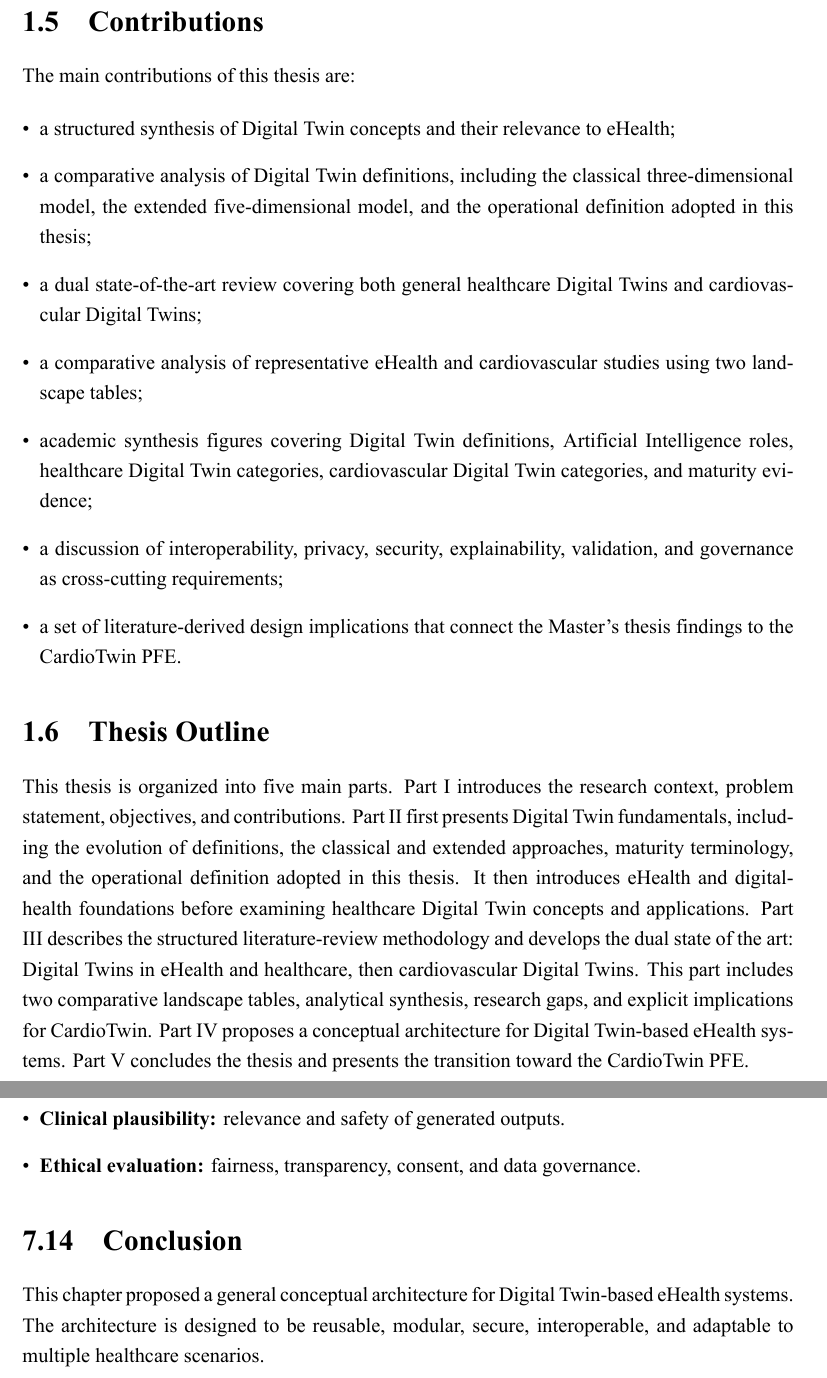
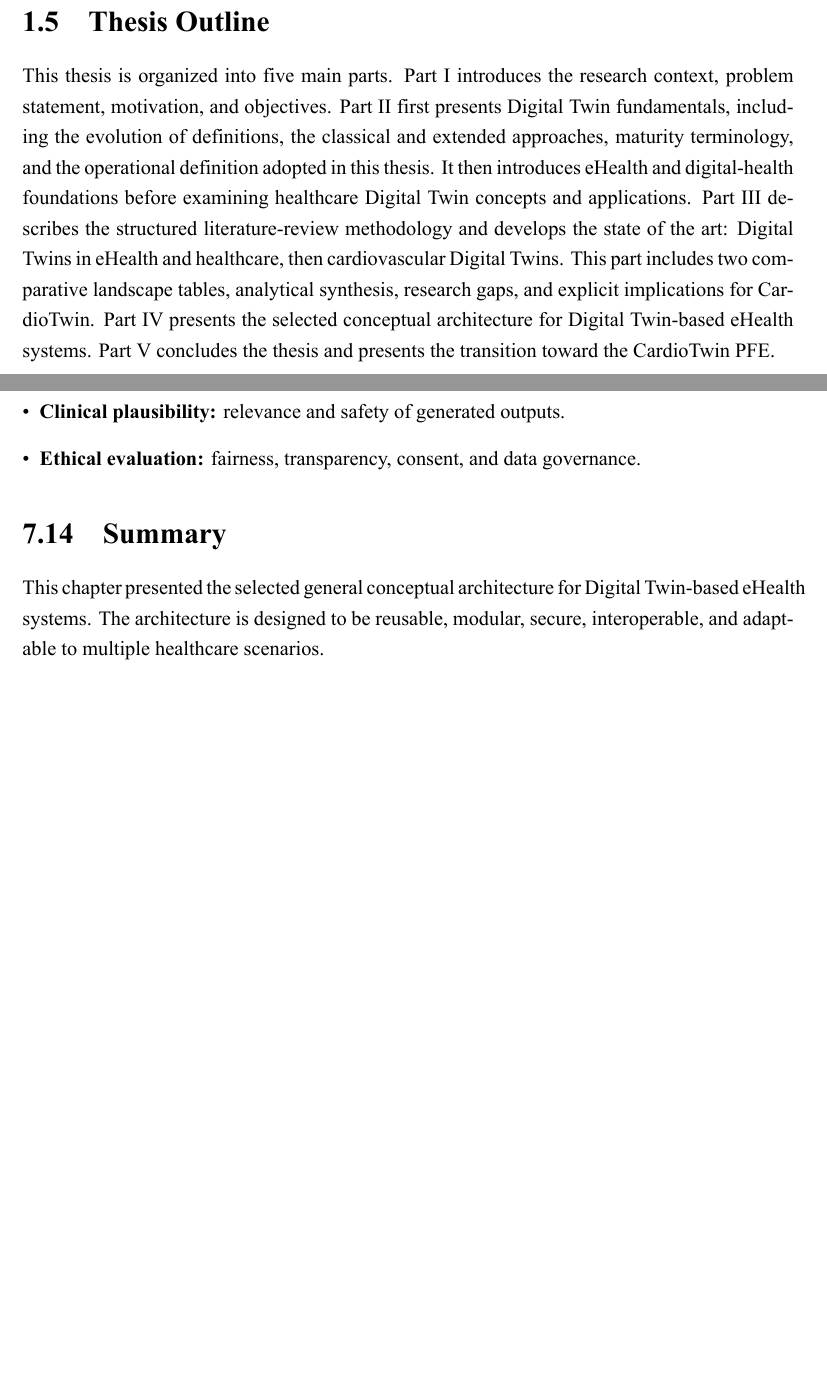
Before and after one commit to karim2201/Master-thesis, a LaTeX thesis (main.tex, which reads chapters/chapter1_general_introduction.tex, chapters/chapter2_ehealth_foundations.tex, chapters/chapter3_digital_twin_fundamentals.tex): two parts of pages 17 and 76 of 89, joined at a grey line, cut at the place of the change, the shorter picture padded with empty space. The pictures show the PDF file main.pdf that the author committed with the source.

Commit message:
ch updates

```diff
--- a/chapters/chapter1_general_introduction.tex
+++ b/chapters/chapter1_general_introduction.tex
@@ -35,20 +35,7 @@ The main objective of this thesis is to study the state of the art of Digital Tw
     \item to derive literature-based design implications for the CardioTwin PFE.
 \end{itemize}
 
-\section{Contributions}
-The main contributions of this thesis are:
-
-\begin{itemize}[leftmargin=*]
-    \item a structured synthesis of Digital Twin concepts and their relevance to eHealth;
-    \item a comparative analysis of Digital Twin definitions, including the classical three-dimensional model, the extended five-dimensional model, and the operational definition adopted in this thesis;
-    \item a dual state-of-the-art review covering both general healthcare Digital Twins and cardiovascular Digital Twins;
-    \item a comparative analysis of representative eHealth and cardiovascular studies using two landscape tables;
-    \item academic synthesis figures covering Digital Twin definitions, Artificial Intelligence roles, healthcare Digital Twin categories, cardiovascular Digital Twin categories, and maturity evidence;
-    \item a discussion of interoperability, privacy, security, explainability, validation, and governance as cross-cutting requirements;
-    \item a set of literature-derived design implications that connect the Master’s thesis findings to the CardioTwin PFE.
-\end{itemize}
-
 \section{Thesis Outline}
-This thesis is organized into five main parts. Part I introduces the research context, problem statement, objectives, and contributions. Part II first presents Digital Twin fundamentals, including the evolution of definitions, the classical and extended approaches, maturity terminology, and the operational definition adopted in this thesis. It then introduces eHealth and digital-health foundations before examining healthcare Digital Twin concepts and applications. Part III describes the structured literature-review methodology and develops the dual state of the art: Digital Twins in eHealth and healthcare, then cardiovascular Digital Twins. This part includes two comparative landscape tables, analytical synthesis, research gaps, and explicit implications for CardioTwin. Part IV proposes a conceptual architecture for Digital Twin-based eHealth systems. Part V concludes the thesis and presents the transition toward the CardioTwin PFE.
+This thesis is organized into five main parts. Part I introduces the research context, problem statement, motivation, and objectives. Part II first presents Digital Twin fundamentals, including the evolution of definitions, the classical and extended approaches, maturity terminology, and the operational definition adopted in this thesis. It then introduces eHealth and digital-health foundations before examining healthcare Digital Twin concepts and applications. Part III describes the structured literature-review methodology and develops the state of the art: Digital Twins in eHealth and healthcare, then cardiovascular Digital Twins. This part includes two comparative landscape tables, analytical synthesis, research gaps, and explicit implications for CardioTwin. Part IV presents the selected conceptual architecture for Digital Twin-based eHealth systems. Part V concludes the thesis and presents the transition toward the CardioTwin PFE.
 
 \clearpage
--- a/chapters/chapter2_ehealth_foundations.tex
+++ b/chapters/chapter2_ehealth_foundations.tex
@@ -33,7 +33,7 @@ Interoperability is essential for eHealth because patient information may be gen
 \section{Challenges in eHealth}
 The main challenges of eHealth include data fragmentation, missing data, inconsistent measurements, limited integration between systems, security and privacy risks, lack of clinical validation, usability barriers, and unequal access to digital services. These challenges justify the need for more integrated, dynamic, and trustworthy approaches such as Digital Twin-based architectures.
 
-\section{Conclusion}
+\section{Summary}
 This chapter introduced the foundations of eHealth and highlighted the need for integrated and dynamic systems. Having introduced both Digital Twin fundamentals and the eHealth ecosystem, the next chapter explains how the Digital Twin paradigm is adapted to healthcare and eHealth applications.
 
 \clearpage
--- a/chapters/chapter3_digital_twin_fundamentals.tex
+++ b/chapters/chapter3_digital_twin_fundamentals.tex
@@ -306,7 +306,7 @@ This definition requires a clearly identified physical counterpart, a virtual re
 
 For the rest of the thesis, this operational definition supports a cautious interpretation of healthcare and cardiovascular Digital Twins. CardioTwin is therefore treated as a practical cardiovascular specialization that should maintain a patient state, integrate measured and derived information, support ECG analysis and what-if scenarios, and clearly distinguish measured, calculated, estimated, predicted, and simulated values. It does not claim full clinical maturity without implementation, evaluation, and future clinical validation.
 
-\section{Conclusion}
+\section{Summary}
 This chapter showed that the Digital Twin is a plural and evolving concept rather than a single universally fixed definition. Grieves' PLM view established the classical physical--virtual structure; NASA and aerospace definitions emphasized high-fidelity simulation; manufacturing literature clarified synchronization and data exchange; Tao et al. made data and services explicit; Jones et al. and van der Valk et al. provided characteristic and configuration perspectives; and Tomczyk and van der Valk synthesized the movement from classical definitions toward extended and application-oriented approaches.
 
 The operational definition adopted in this thesis combines these insights and provides the terminology used in the healthcare and cardiovascular state-of-the-art analysis. The next chapter introduces the eHealth and digital-health environment in which these Digital Twin principles can be applied, before their healthcare-specific adaptation is examined in the following chapter.
--- a/chapters/chapter4_digital_twin_in_ehealth.tex
+++ b/chapters/chapter4_digital_twin_in_ehealth.tex
@@ -39,7 +39,7 @@ Healthcare Digital Twins use sensitive data and may influence medical decisions.
 \section{Challenges and Limitations}
 The implementation of Digital Twins in eHealth faces several challenges: interoperability between healthcare systems, access to high-quality multimodal data, real-time synchronization, computational cost, cybersecurity, explainability, regulatory approval, integration into clinical workflows, and acceptance by healthcare professionals and patients.
 
-\section{Conclusion}
+\section{Summary}
 Digital Twins offer a promising direction for eHealth, but their adoption requires more than technical models. It requires architecture, governance, validation, security, interoperability, and ethical alignment. These issues are addressed in the state-of-the-art chapters that follow.
 
 \clearpage
--- a/chapters/chapter5_review_methodology.tex
+++ b/chapters/chapter5_review_methodology.tex
@@ -35,7 +35,7 @@ The selected studies were synthesized in two states of the art. Within each doma
 \section{Methodological Limitations}
 This is a structured state-of-the-art review rather than a PRISMA-compliant systematic review. It does not provide database-specific record counts, duplicate-removal statistics, or a meta-analysis. Publication terminology is heterogeneous, and the Digital Twin label is not used consistently. The review therefore applies cautious maturity labels and distinguishes conceptual frameworks, offline simulations, calibrated patient models, digital shadows, process twins, and connected Digital Twins.
 
-\section{Conclusion}
+\section{Summary}
 This methodology supports a domain-level analysis of eHealth Digital Twins and a focused clinical analysis of cardiovascular Digital Twins. The following chapter applies the comparison dimensions to both corpora and develops separate comparative tables and research syntheses.
 
 \clearpage
--- a/chapters/chapter6_comparative_study.tex
+++ b/chapters/chapter6_comparative_study.tex
@@ -1,4 +1,4 @@
-\chapter{Dual State-of-the-Art Review: Digital Twins in eHealth and Cardiovascular Medicine}
+\chapter{State-of-the-Art Review: Digital Twins in eHealth and Cardiovascular Medicine}
 
 \section{Chapter Scope and Analytical Approach}
 This chapter develops two complementary states of the art. The first examines Digital Twins in eHealth and healthcare at the level of patients, organs, medical devices, care processes, hospitals, public health, and precision medicine. The second narrows the analysis to cardiovascular Digital Twins, where patient-specific computational models have been applied to electrophysiology, hemodynamics, heart failure, treatment planning, risk stratification, and virtual testing. The separation is deliberate: the eHealth review identifies the general concepts, architectures, data requirements, services, and governance conditions of healthcare Digital Twins, whereas the cardiovascular review evaluates how these principles are instantiated in one clinically demanding and data-rich domain.
@@ -6,7 +6,7 @@ This chapter develops two complementary states of the art. The first examines Di
 The analysis combines review papers, architecture proposals, methodological studies, and original application studies. Each paper is examined according to the represented physical entity, input data, modeling strategy, physical--virtual synchronization, services, validation evidence, and limitations. The definition framework established in Chapter~3 is used throughout: a patient-specific simulation is not automatically a complete Digital Twin, and strong prediction performance does not replace continuous synchronization, model updating, traceability, or clinical validation. The chapter therefore distinguishes conceptual visions, static digital models, offline patient-specific simulations, episodically calibrated models, Digital Shadows, process Digital Twins, partial connected Digital Twins, and intelligent-DT directions.
 
 % =========================================================
-\section{State of the Art I: Digital Twins in eHealth and Healthcare}
+\section{Digital Twins in eHealth and Healthcare}
 \label{sec:sota_ehealth}
 
 This first state of the art examines healthcare Digital Twins beyond a single disease or organ. It considers patient-specific twins, organ and body-system twins, disease and care-pathway twins, medical-device twins, hospital-process twins, and population-level twins. Figure~\ref{fig:ehealth_dt_taxonomy_synthesis} summarizes this application taxonomy as an author synthesis of the reviewed literature.
@@ -154,7 +154,7 @@ Clinical services require supervision & Keep healthcare professionals in the dec
 \end{table}
 
 % =========================================================
-\section{State of the Art II: Cardiovascular Digital Twins}
+\section{Cardiovascular Digital Twins}
 \label{sec:sota_cardio}
 
 The second state of the art narrows the analysis to cardiovascular Digital Twins. This domain is used as a representative clinical deep-dive because it combines electrical signals, anatomical imaging, hemodynamic measurements, clinical history, longitudinal monitoring, and patient-specific physiological modeling. Figure~\ref{fig:cardiovascular_dt_taxonomy} summarizes the main categories identified in the reviewed cardiovascular literature.
@@ -347,7 +347,7 @@ CardioTwin addresses a limited and realistic subset of these gaps. It focuses on
 
 A future clinically credible eHealth Digital Twin should therefore be defined not only by model sophistication but by a complete evidence chain: verified software, traceable and interoperable data, patient-specific calibration, uncertainty-aware prediction, external and prospective validation, human-supervised services, and controlled feedback. Cardiovascular studies offer strong examples of physiological modeling and treatment simulation, while general eHealth studies provide the architectural and governance foundation required to translate these capabilities into broader healthcare systems.
 
-\section{Conclusion}
-This chapter developed two distinct but connected states of the art. The first showed how healthcare Digital Twins extend from patient-specific medicine to hospital processes, public health, and AI-enabled services. The second examined cardiovascular Digital Twins in depth, including arrhythmia risk, ablation planning, virtual drug testing, whole-heart modeling, heart-failure hemodynamics, interpretable AI, and population-scale twinning. The comparative analyses demonstrate that the field has progressed beyond purely conceptual discussion, but fully connected and clinically validated patient twins remain uncommon. The chapter also translated the literature findings into explicit CardioTwin design implications, establishing the scientific basis for the proposed method and final PFE transition.
+\section{Summary}
+This chapter developed two distinct but connected states of the art. The first showed how healthcare Digital Twins extend from patient-specific medicine to hospital processes, public health, and AI-enabled services. The second examined cardiovascular Digital Twins in depth, including arrhythmia risk, ablation planning, virtual drug testing, whole-heart modeling, heart-failure hemodynamics, interpretable AI, and population-scale twinning. The comparative analyses demonstrate that the field has progressed beyond purely conceptual discussion, but fully connected and clinically validated patient twins remain uncommon. The chapter also translated the literature findings into explicit CardioTwin design implications, establishing the scientific basis for the selected method and final PFE transition.
 
 \clearpage
--- a/chapters/chapter7_proposed_architecture.tex
+++ b/chapters/chapter7_proposed_architecture.tex
@@ -74,7 +74,7 @@ The proposed architecture can be evaluated using several criteria:
     \item \textbf{Ethical evaluation:} fairness, transparency, consent, and data governance.
 \end{itemize}
 
-\section{Conclusion}
-This chapter proposed a general conceptual architecture for Digital Twin-based eHealth systems. The architecture is designed to be reusable, modular, secure, interoperable, and adaptable to multiple healthcare scenarios.
+\section{Summary}
+This chapter presented the selected general conceptual architecture for Digital Twin-based eHealth systems. The architecture is designed to be reusable, modular, secure, interoperable, and adaptable to multiple healthcare scenarios.
 
 \clearpage
--- a/main.tex
+++ b/main.tex
@@ -97,6 +97,6 @@
 \input{chapters/chapter5_review_methodology}
 \input{chapters/chapter6_comparative_study}
 
-\part{Proposed Method}
+\part{Selected Method}
 \input{chapters/chapter7_proposed_architecture}
 
```
Also changed, not shown: chapters/chapter8_general_conclusion.tex (+4 -4 lines), README.md, main.pdf, chapters/chapter7_proposed_architecture.tex (12 more changed lines), main.tex (4 more changed lines).
